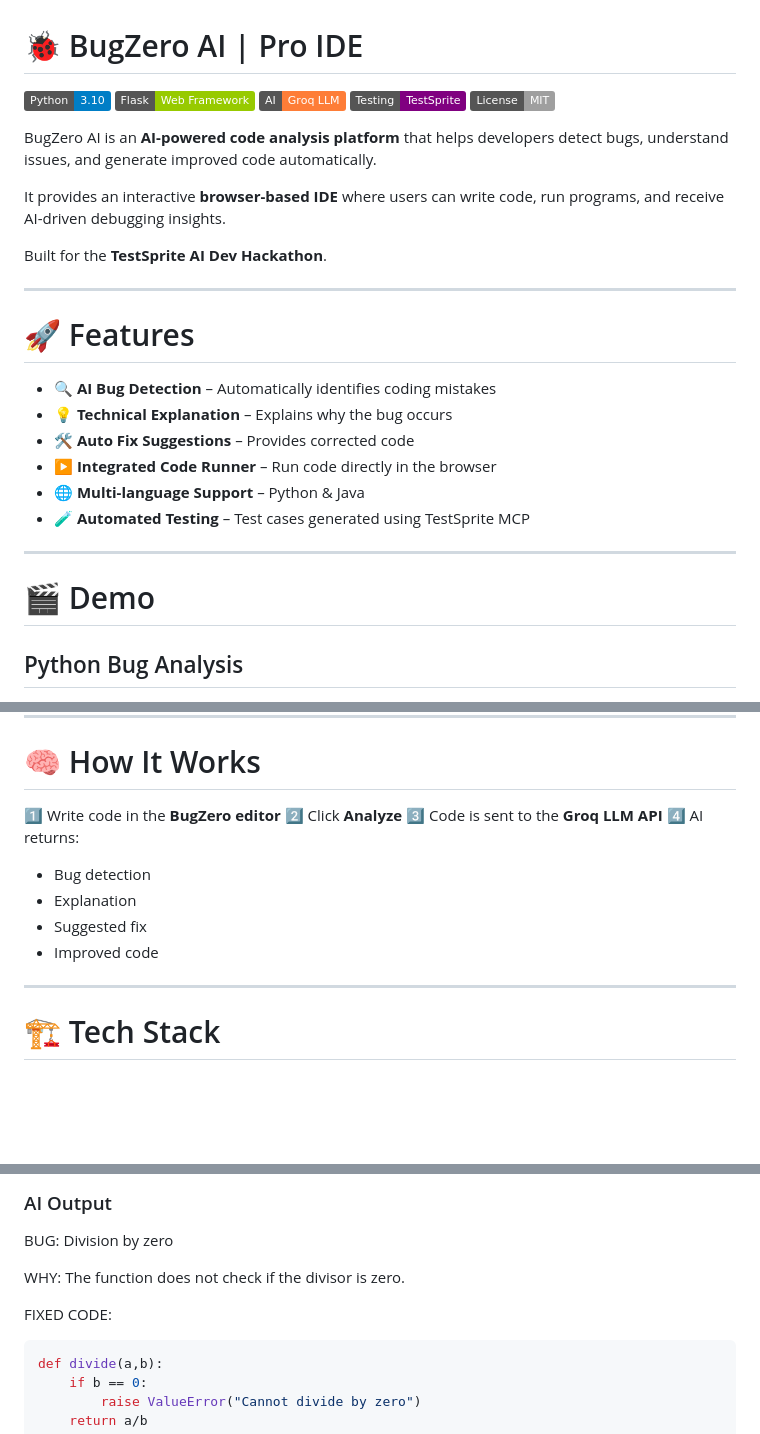
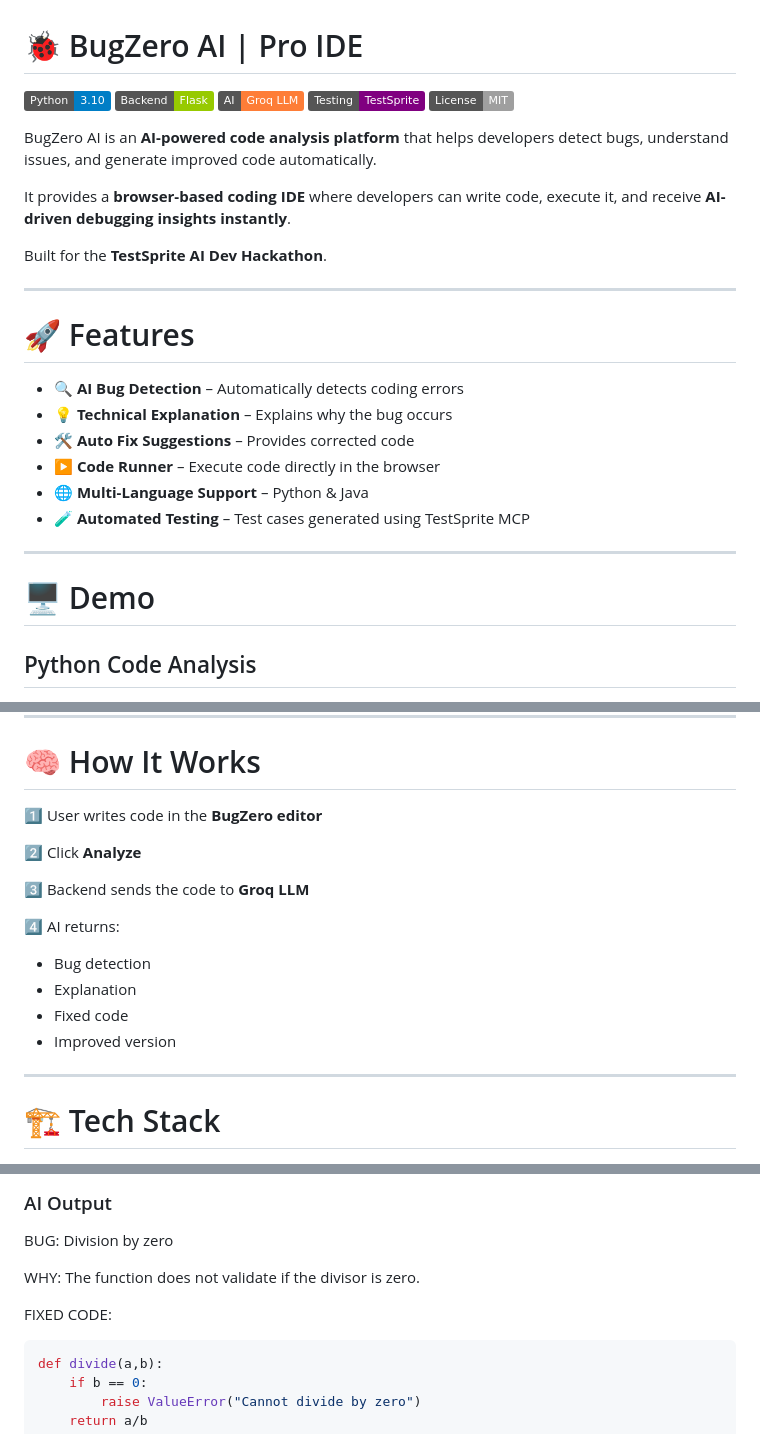
Before and after one commit to ganeshark04/bugzero-ai-code-analyzer, a Markdown page: README.md, 3 parts joined by grey strips. Drawn GitHub-style; badges without logos; blank space fills up the shorter version.

````diff
--- a/README.md
+++ b/README.md
@@ -1,14 +1,14 @@
 # 🐞 BugZero AI | Pro IDE
 
 ![Python](https://img.shields.io/badge/Python-3.10-blue)
-![Flask](https://img.shields.io/badge/Flask-Web%20Framework-green)
+![Flask](https://img.shields.io/badge/Backend-Flask-green)
 ![AI](https://img.shields.io/badge/AI-Groq%20LLM-orange)
 ![Testing](https://img.shields.io/badge/Testing-TestSprite-purple)
 ![License](https://img.shields.io/badge/License-MIT-lightgrey)
 
 BugZero AI is an **AI-powered code analysis platform** that helps developers detect bugs, understand issues, and generate improved code automatically.
 
-It provides an interactive **browser-based IDE** where users can write code, run programs, and receive AI-driven debugging insights.
+It provides a **browser-based coding IDE** where developers can write code, execute it, and receive **AI-driven debugging insights instantly**.
 
 Built for the **TestSprite AI Dev Hackathon**.
 
@@ -16,16 +16,16 @@ Built for the **TestSprite AI Dev Hackathon**.
 
 # 🚀 Features
 
-* 🔍 **AI Bug Detection** – Automatically identifies coding mistakes
+* 🔍 **AI Bug Detection** – Automatically detects coding errors
 * 💡 **Technical Explanation** – Explains why the bug occurs
 * 🛠 **Auto Fix Suggestions** – Provides corrected code
-* ▶ **Integrated Code Runner** – Run code directly in the browser
-* 🌐 **Multi-language Support** – Python & Java
+* ▶ **Code Runner** – Execute code directly in the browser
+* 🌐 **Multi-Language Support** – Python & Java
 * 🧪 **Automated Testing** – Test cases generated using TestSprite MCP
 
 ---
 
-# 🎬 Demo
+# 🖥 Demo
 
-## Python Bug Analysis
+## Python Code Analysis
 
@@ -41,15 +45,18 @@ Built for the **TestSprite AI Dev Hackathon**.
 
 # 🧠 How It Works
 
-1️⃣ Write code in the **BugZero editor**
+1️⃣ User writes code in the **BugZero editor**
+
 2️⃣ Click **Analyze**
-3️⃣ Code is sent to the **Groq LLM API**
+
+3️⃣ Backend sends the code to **Groq LLM**
+
 4️⃣ AI returns:
 
 * Bug detection
 * Explanation
-* Suggested fix
-* Improved code
+* Fixed code
+* Improved version
 
 ---
 
@@ -162,11 +169,11 @@ print(divide(10,0))
 
 BUG: Division by zero
 
-WHY: The function does not check if the divisor is zero.
+WHY: The function does not validate if the divisor is zero.
 
 FIXED CODE:
 
-```python id="sj9jqq"
+```python
 def divide(a,b):
     if b == 0:
         raise ValueError("Cannot divide by zero")
````
Also changed, not shown: other parts of README.md (+29 -25 lines).
